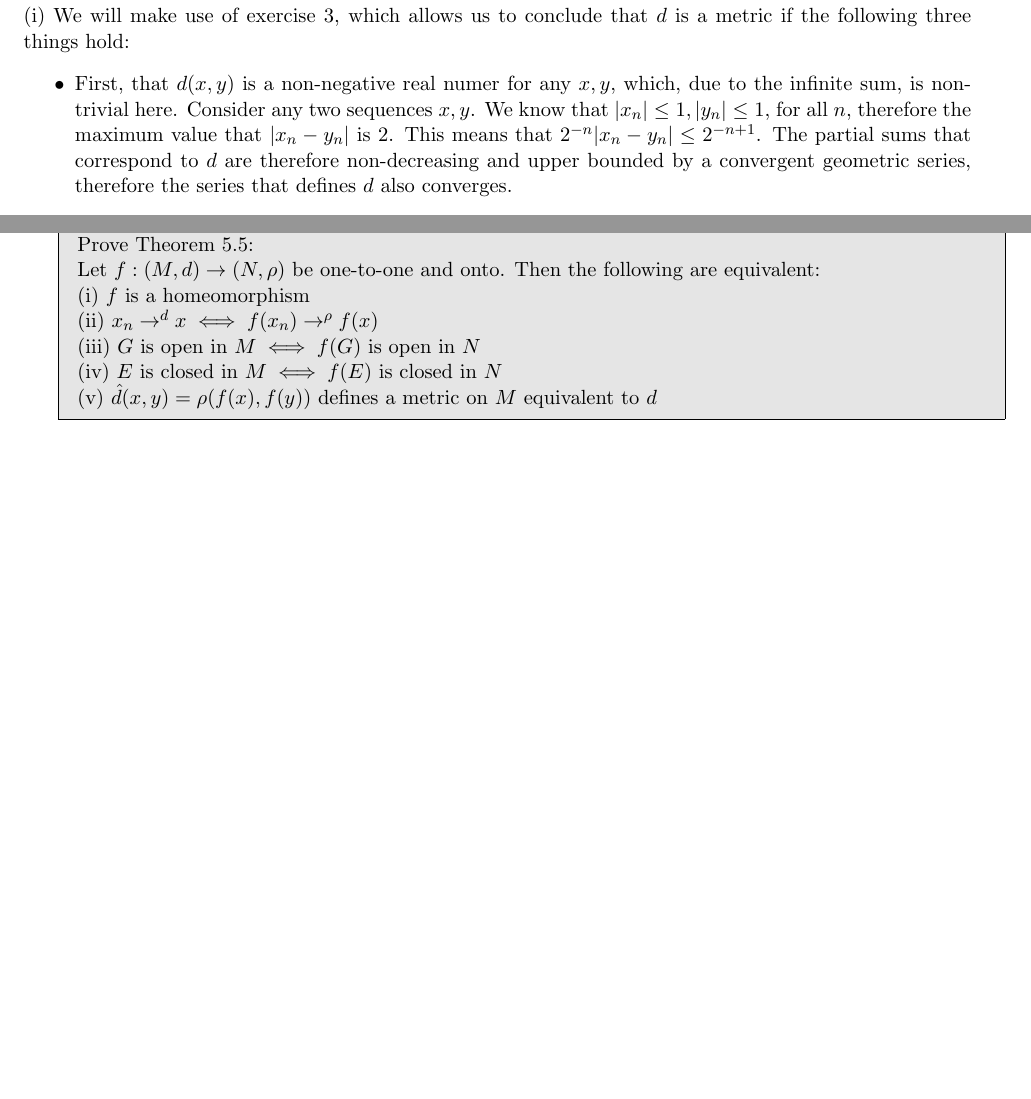
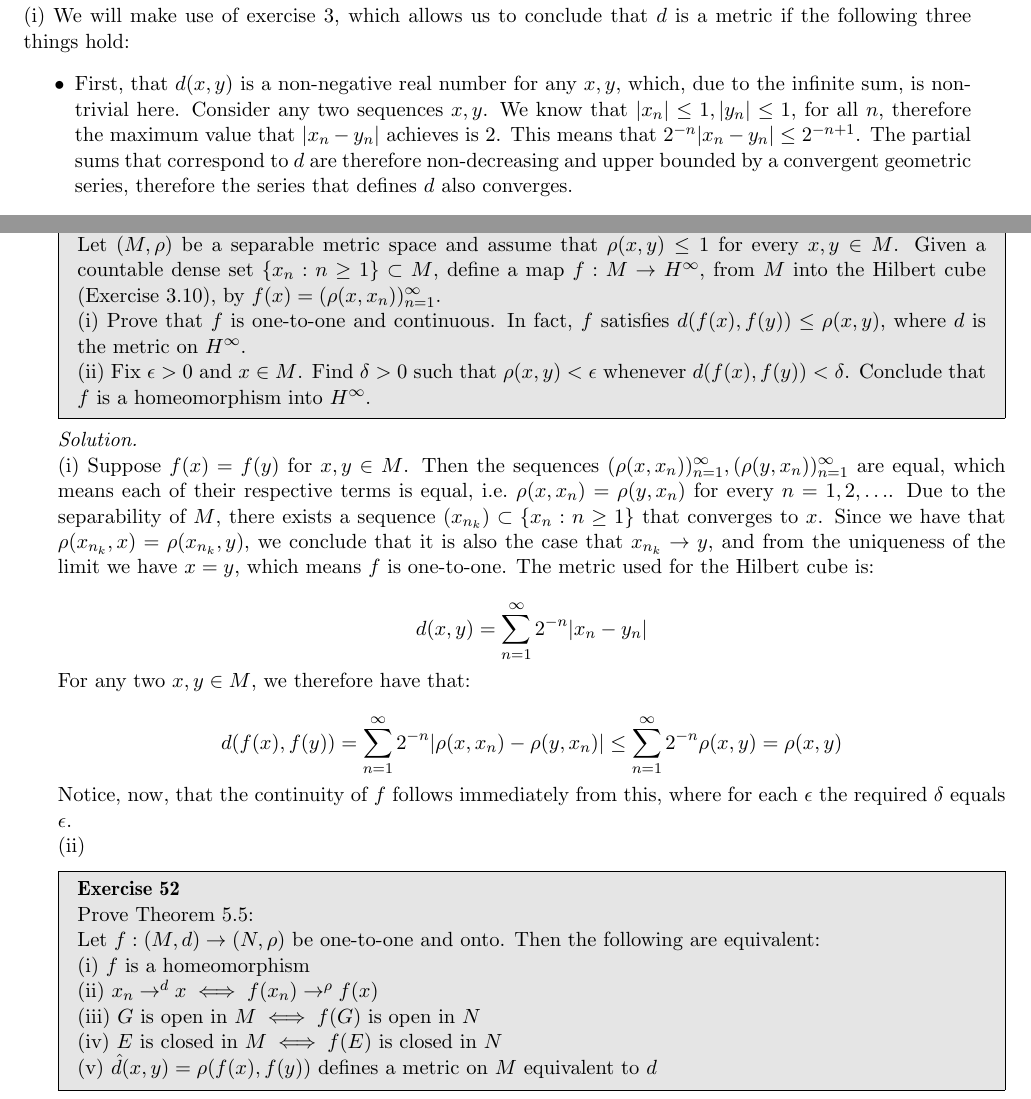
Before and after one commit to geomlyd/math_solutions, a LaTeX thesis (carothers_ra/main.tex, which reads carothers_ra/ch3.tex, carothers_ra/ch5.tex): two parts of pages 35 and 78 of 80 before the commit and two parts of pages 35 and 78 of 81 after it, joined at a grey line, cut so that both start at the same text, the shorter picture padded with empty space. Compiled offline with pdfLaTeX.

Commit message:
WIP Ex. 51 Ch. 5 Carothers

```diff
--- a/carothers_ra/ch3.tex
+++ b/carothers_ra/ch3.tex
@@ -122,8 +122,8 @@
 
     (i) We will make use of exercise 3, which allows us to conclude that $d$ is a metric if the following three things hold:
     \begin{itemize}
-        \item First, that $d(x, y)$ is a non-negative real numer for any $x, y$, which, due to the infinite sum, is non-trivial here.
-        Consider any two sequences $x, y$. We know that $\lvert x_n \rvert \leq 1, \lvert y_n \rvert \leq 1$, for all $n$, therefore the maximum value that $\lvert x_n - y_n \rvert$ is 2.
+        \item First, that $d(x, y)$ is a non-negative real number for any $x, y$, which, due to the infinite sum, is non-trivial here.
+        Consider any two sequences $x, y$. We know that $\lvert x_n \rvert \leq 1, \lvert y_n \rvert \leq 1$, for all $n$, therefore the maximum value that $\lvert x_n - y_n \rvert$ achieves is 2.
         This means that $2^{-n} \lvert x_n - y_n \rvert \leq 2^{-n+1}$.
         The partial sums that correspond to $d$ are therefore non-decreasing and upper bounded by a convergent geometric series, therefore the series that defines $d$ also converges.
         \item Second, that $d(x, y) = 0$ iff $x = y$.
--- a/carothers_ra/ch5.tex
+++ b/carothers_ra/ch5.tex
@@ -698,6 +698,37 @@
     Exercise 43 Ch. 5 then tells us that the identity map on $M$ cannot be a homeomorphism from $(M, d)$ to $(M, \rho)$.
 \end{solution}
 
+\begin{exercise}{51}
+    Let $(M, \rho)$ be a separable metric space and assume that $\rho(x, y) \leq 1$ for every $x, y \in M$.
+    Given a countable dense set $\{x_n: n \geq 1\} \subset M$, define a map $f: M \rightarrow H^{\infty}$, from $M$ into the Hilbert cube (Exercise 3.10), by $f(x) = (\rho(x, x_n))_{n=1}^{\infty}$.
+
+    (i) Prove that $f$ is one-to-one and continuous.
+    In fact, $f$ satisfies $d(f(x), f(y)) \leq \rho(x, y)$, where $d$ is the metric on $H^{\infty}$.
+
+    (ii) Fix $\epsilon > 0$ and $x \in M$.
+    Find $\delta > 0$ such that $\rho(x, y) < \epsilon$ whenever $d(f(x), f(y)) < \delta$.
+    Conclude that $f$ is a homeomorphism into $H^{\infty}$.
+\end{exercise}
+
+\begin{solution}
+
+    (i) Suppose $f(x) = f(y)$ for $x, y \in M$.
+    Then the sequences $(\rho(x, x_n))_{n=1}^{\infty}, (\rho(y, x_n))_{n=1}^{\infty}$ are equal, which means each of their respective terms is equal, i.e.\ $\rho(x, x_n) = \rho(y, x_n)$ for every $n = 1, 2, \ldots$.
+    Due to the separability of $M$, there exists a sequence $(x_{n_k}) \subset \{x_n: n \geq 1\}$ that converges to $x$.
+    Since we have that $\rho(x_{n_k}, x) = \rho(x_{n_k}, y)$, we conclude that it is also the case that $x_{n_k} \rightarrow y$, and from the uniqueness of the limit we have $x = y$, which means $f$ is one-to-one.
+    The metric used for the Hilbert cube is:
+
+    \[d(x, y) = \sum_{n=1}^{\infty}2^{-n} \lvert x_n - y_n \rvert\]
+
+    For any two $x, y \in M$, we therefore have that:
+
+    \[d(f(x), f(y)) = \sum_{n=1}^{\infty} 2^{-n} \lvert \rho(x, x_n) - \rho(y, x_n) \rvert \leq \sum_{n=1}^{\infty} 2^{-n} \rho(x, y) = \rho(x, y)\]
+
+    Notice, now, that the continuity of $f$ follows immediately from this, where for each $\epsilon$ the required $\delta$ equals $\epsilon$.
+
+    (ii)
+\end{solution}
+
 \begin{exercise}{52}
     Prove Theorem 5.5:
 
```
Also changed, not shown: carothers_ra/main.pdf.
